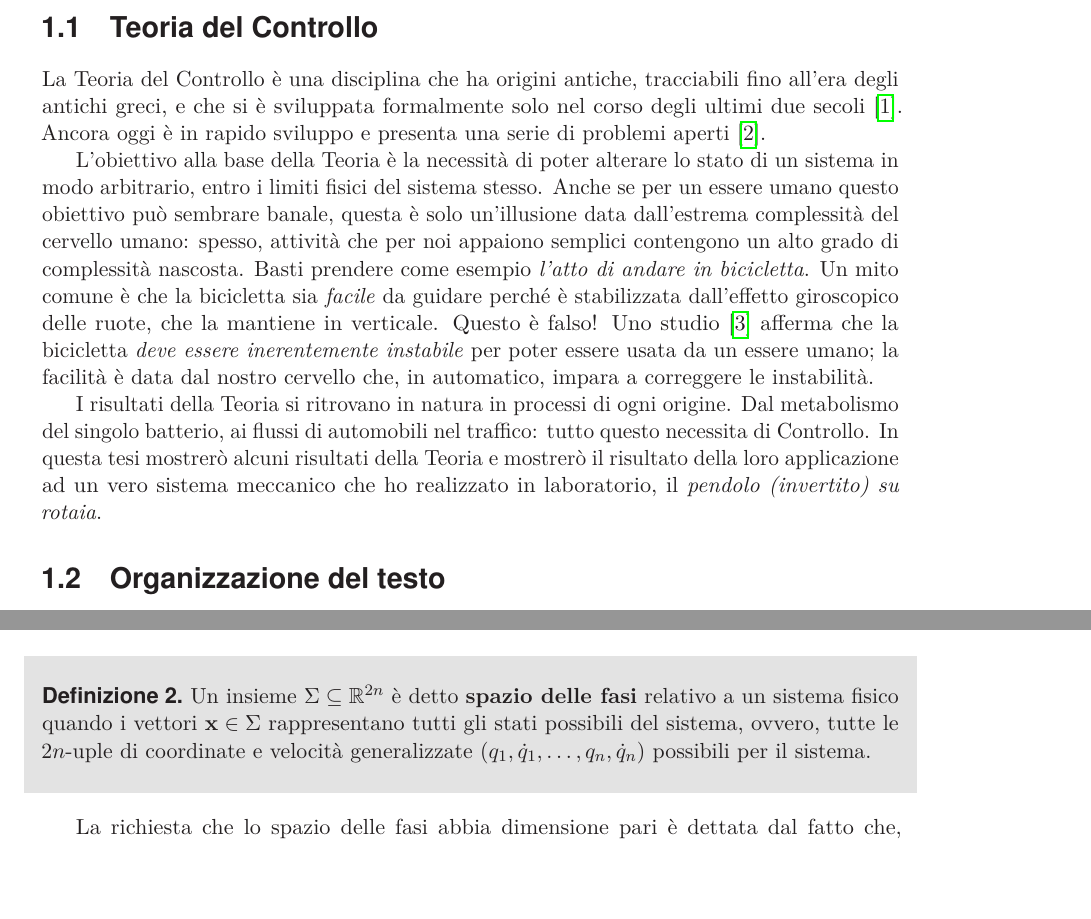
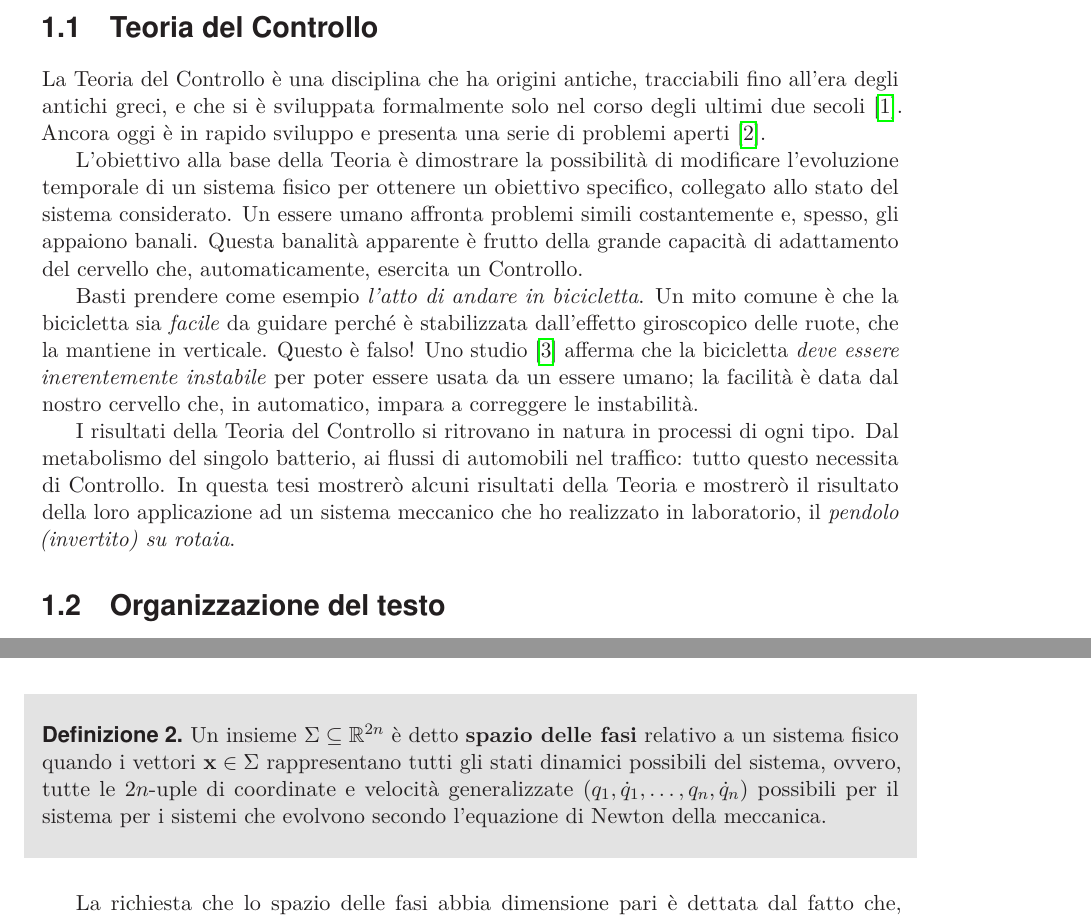
Before and after one commit to P2-718na/dpic, a LaTeX thesis (docs/report/report.tex, which reads docs/report/sections/1/introduction.tex, docs/report/sections/2/sistemi-lineari.tex): two parts of pages 13 and 15 of 68, joined at a grey line, cut so that both start at the same text, the shorter picture padded with empty space. Compiled offline with pdfLaTeX.

Commit message:
Updates from Overleaf

```diff
--- a/docs/report/sections/1/introduction.tex
+++ b/docs/report/sections/1/introduction.tex
@@ -10,13 +10,18 @@ tracciabili fino all'era degli antichi greci,
 e che si è sviluppata formalmente solo nel corso degli ultimi due secoli~\cite{history}.
 Ancora oggi è in rapido sviluppo e presenta una serie di problemi aperti~\cite{blondel1999open}.
 
-L'obiettivo alla base della Teoria è la necessità di poter alterare
-lo stato di un sistema in modo arbitrario, entro i limiti fisici
-del sistema stesso.
-Anche se per un essere umano questo obiettivo può sembrare banale,
-questa è solo un'illusione data dall'estrema complessità del cervello umano:
-spesso, attività che per noi appaiono semplici contengono un
-alto grado di complessità nascosta.
+L'obiettivo alla base della Teoria è
+dimostrare la possibilità di modificare l'evoluzione
+temporale di un sistema fisico per ottenere un
+obiettivo specifico, collegato allo stato del sistema
+considerato.
+Un essere umano affronta problemi simili
+costantemente e, spesso, gli appaiono banali.
+Questa banalità apparente è frutto
+della grande capacità di adattamento del
+cervello che, automaticamente,
+esercita un Controllo.
+
 Basti prendere come esempio \emph{l'atto di andare in bicicletta}.
 Un mito comune è che la bicicletta sia \emph{facile} da guidare perché
 è stabilizzata dall'effetto giroscopico delle ruote, che la mantiene in verticale.
@@ -26,11 +31,11 @@ afferma che la bicicletta \emph{deve essere inerentemente instabile} per poter
 essere usata da un essere umano; la facilità è data dal nostro cervello che,
 in automatico, impara a correggere le instabilità.
 
-I risultati della Teoria si ritrovano in natura in processi di ogni origine.
+I risultati della Teoria del Controllo si ritrovano in natura in processi di ogni tipo.
 Dal metabolismo del singolo batterio, ai flussi di automobili nel traffico:
 tutto questo necessita di Controllo.
 In questa tesi mostrerò alcuni risultati della Teoria e
-mostrerò il risultato della loro applicazione ad un vero sistema
+mostrerò il risultato della loro applicazione ad un sistema
 meccanico che ho realizzato in laboratorio, il \emph{pendolo (invertito) su rotaia}.
 
 \section{Organizzazione del testo}
--- a/docs/report/sections/2/sistemi-lineari.tex
+++ b/docs/report/sections/2/sistemi-lineari.tex
@@ -9,10 +9,10 @@ Introduco alcuni concetti di base.
 \begin{definition}
     Un insieme $\Sigma \subseteq \R^{2n}$ è detto \textbf{spazio delle fasi}
     relativo a un sistema fisico quando i vettori
-    $\b x \in \Sigma$ rappresentano tutti gli stati possibili
+    $\b x \in \Sigma$ rappresentano tutti gli stati dinamici possibili
     del sistema, ovvero,
     tutte le $2n$-uple di coordinate e velocità generalizzate $(q_1, \dot q_1, \ldots, q_n, \dot q_n)$
-    possibili per il sistema.
+    possibili per il sistema per i sistemi che evolvono secondo l'equazione di Newton della meccanica.
 \end{definition}
 La richiesta che lo spazio delle fasi abbia dimensione pari è dettata dal
 fatto che, in generale, per definire lo stato di un sistema meccanico è
```
Also changed, not shown: docs/report/sections/2/sistemi-lineari.tex (2 more changed lines).
